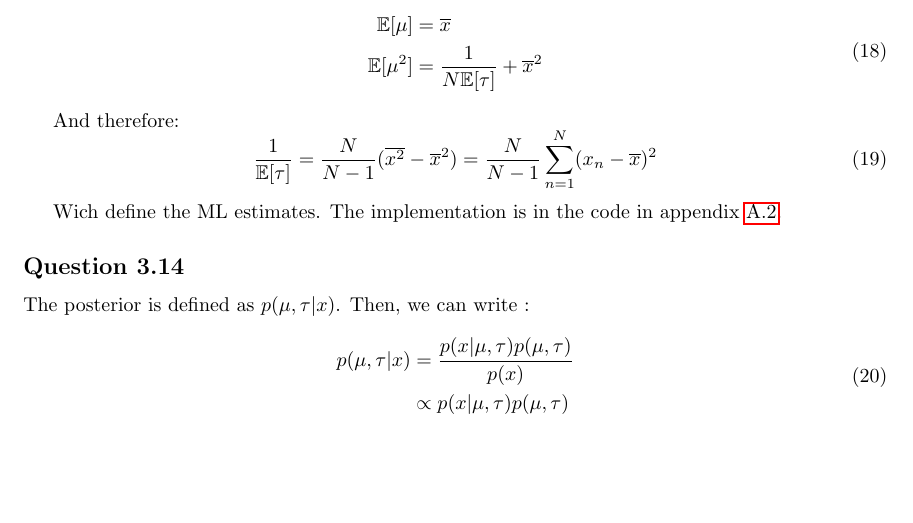
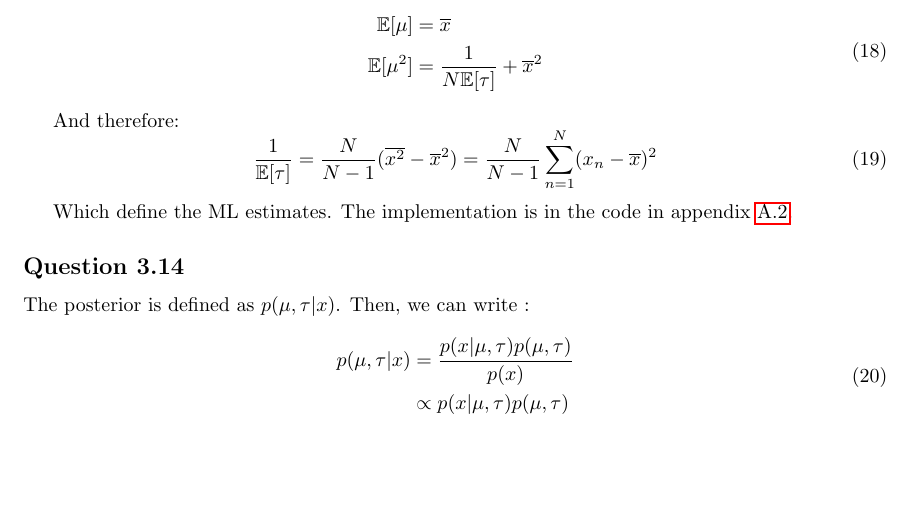
Before and after one commit to ttperr/DD2434-ML-KTH, a LaTeX problem sheet (Assignment 1/1A/main.tex): part of page 8 of 10, cut so that both start at the same text. Compiled offline with pdfLaTeX.

Commit message:
Fix typos in ML estimates calculation

```diff
--- a/Assignment 1/1A/main.tex
+++ b/Assignment 1/1A/main.tex
@@ -337,7 +337,7 @@ And therefore:
     \frac{1}{\mathbb{E}[\tau]} = \frac{N}{N-1}(\overline{x^2} - \overline{x}^2) = \frac{N}{N-1}\sum_{n=1}^{N}(x_n - \overline{x})^2
 \end{equation}
 
-Wich define the ML estimates. The implementation is in the code in appendix \ref{appendix:code.3.13}.
+Which define the ML estimates. The implementation is in the code in appendix \ref{appendix:code.3.13}.
 
 \subsection*{Question 3.14}
 
```
Also changed, not shown: Assignment 1/1A/main.pdf.
